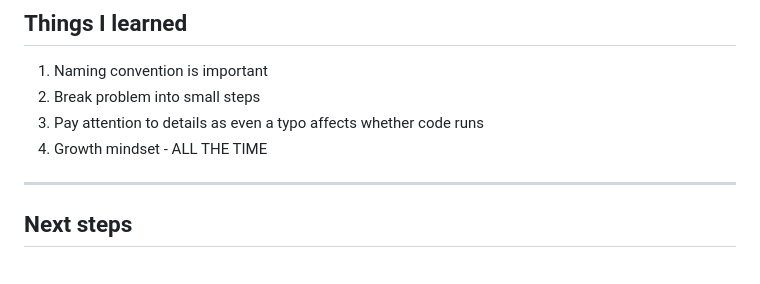
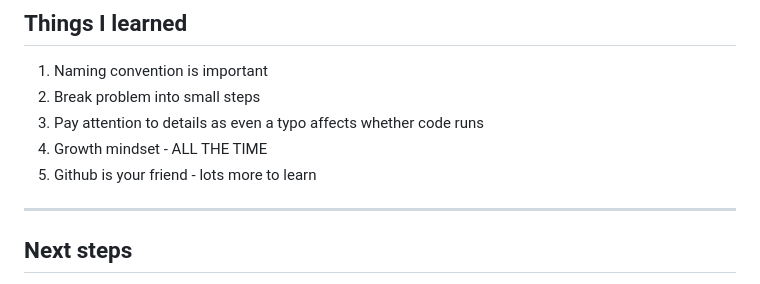
Before and after one commit to llamaonthefence/llamaonthefence.github.io-hangedcoin, a Markdown page: README.md, the part around the change. Drawn GitHub-style.

```diff
--- a/README.md
+++ b/README.md
@@ -160,6 +160,7 @@ function detectCollision() {
 2. Break problem into small steps
 3. Pay attention to details as even a typo affects whether code runs
 4. Growth mindset - ALL THE TIME
+5. Github is your friend - lots more to learn
 
 ***
 
```
